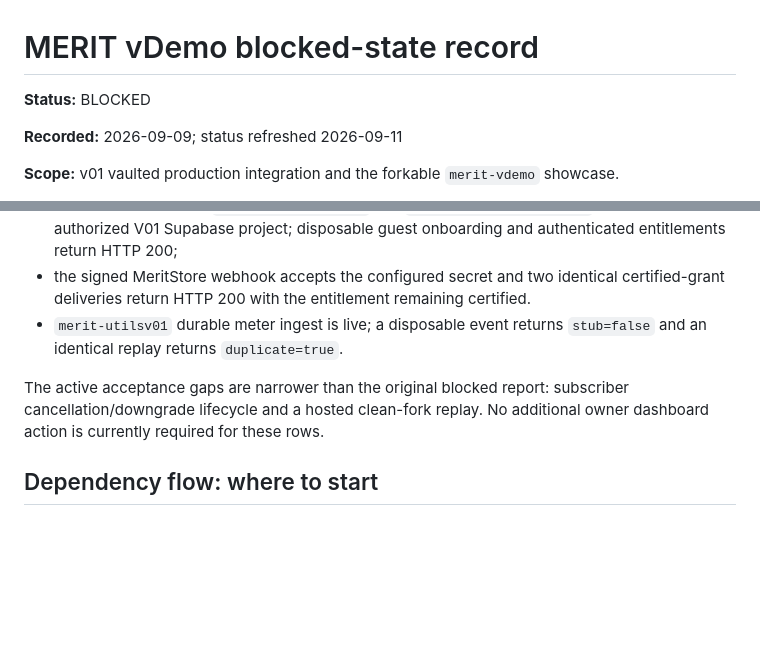
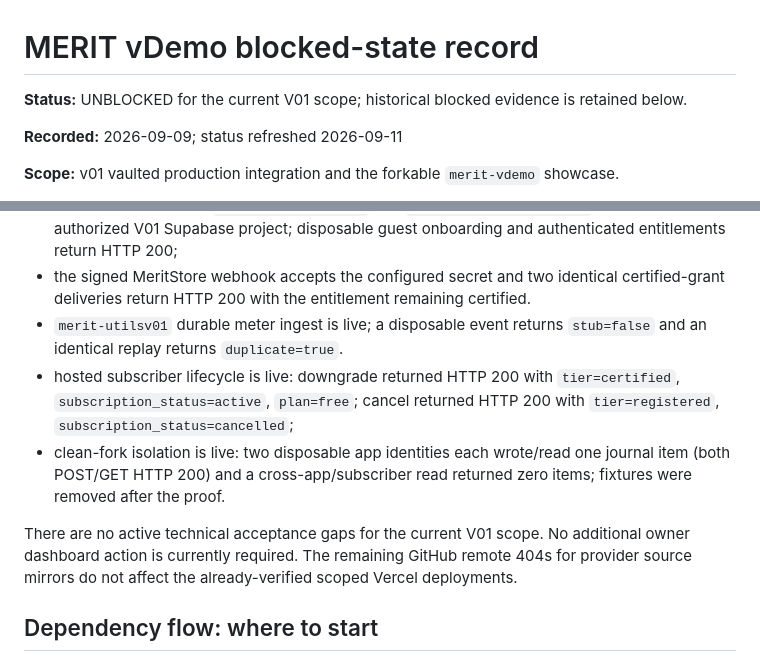
Before and after one commit to Mr-PI-Bala/merit-vdemo, a Markdown page: merit-vdemo docs/IAR/BLOCKED.md, 2 parts joined by grey strips. Rendered like a GitHub page; blank space fills up the shorter version.

Commit message:
Close V01 lifecycle and clean fork gates

```diff
--- a/merit-vdemo docs/IAR/BLOCKED.md
+++ b/merit-vdemo docs/IAR/BLOCKED.md
@@ -1,6 +1,6 @@
 # MERIT vDemo blocked-state record
 
-**Status:** BLOCKED
+**Status:** UNBLOCKED for the current V01 scope; historical blocked evidence is retained below.
 
 **Recorded:** 2026-09-09; status refreshed 2026-09-11
 
@@ -21,8 +21,10 @@ The historical failures below are retained for traceability. The following gates
 - subscriber migrations `001_subscribers.sql` and `002_partner_program.sql` are applied to the authorized V01 Supabase project; disposable guest onboarding and authenticated entitlements return HTTP 200;
 - the signed MeritStore webhook accepts the configured secret and two identical certified-grant deliveries return HTTP 200 with the entitlement remaining certified.
 - `merit-utilsv01` durable meter ingest is live; a disposable event returns `stub=false` and an identical replay returns `duplicate=true`.
+- hosted subscriber lifecycle is live: downgrade returned HTTP 200 with `tier=certified`, `subscription_status=active`, `plan=free`; cancel returned HTTP 200 with `tier=registered`, `subscription_status=cancelled`;
+- clean-fork isolation is live: two disposable app identities each wrote/read one journal item (both POST/GET HTTP 200) and a cross-app/subscriber read returned zero items; fixtures were removed after the proof.
 
-The active acceptance gaps are narrower than the original blocked report: subscriber cancellation/downgrade lifecycle and a hosted clean-fork replay. No additional owner dashboard action is currently required for these rows.
+There are no active technical acceptance gaps for the current V01 scope. No additional owner dashboard action is currently required. The remaining GitHub remote 404s for provider source mirrors do not affect the already-verified scoped Vercel deployments.
 
 ## Dependency flow: where to start
 
```
Also changed, not shown: merit-vdemo docs/IAR/IMPLEMENTATION.md (+4 -4 lines).
